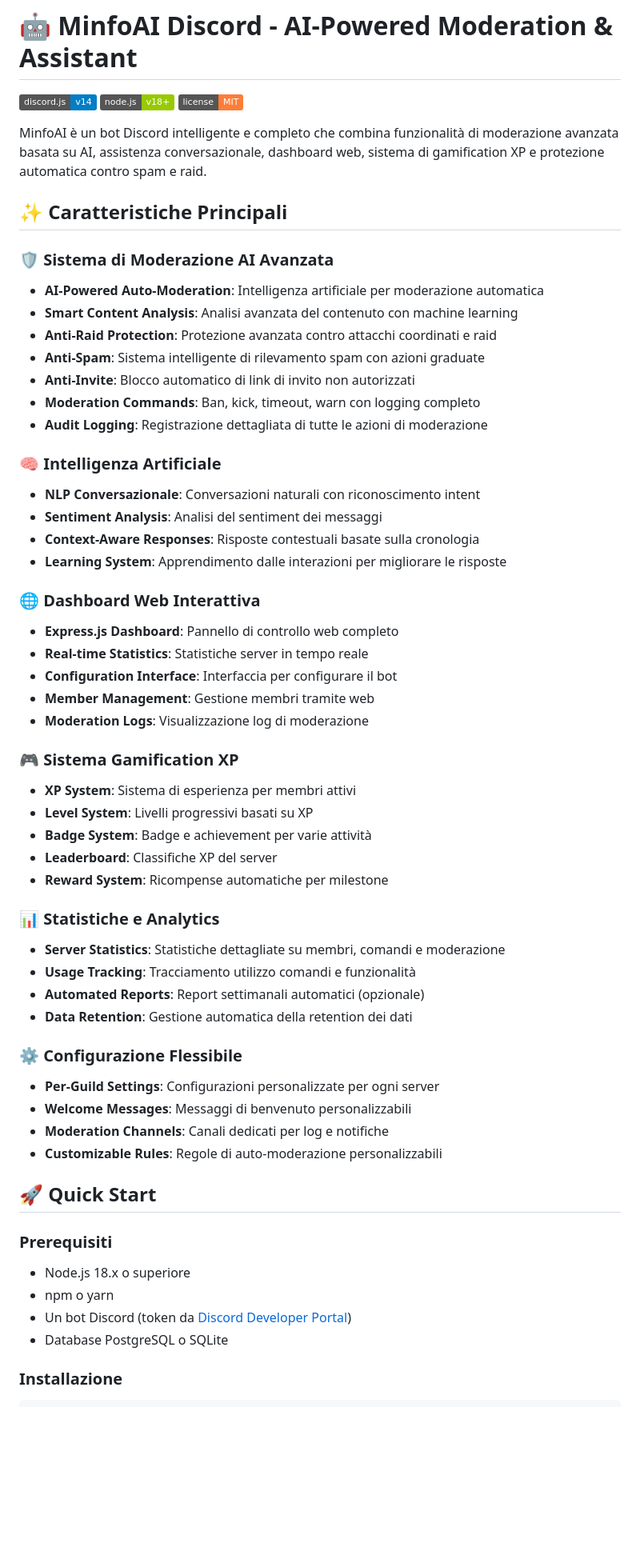
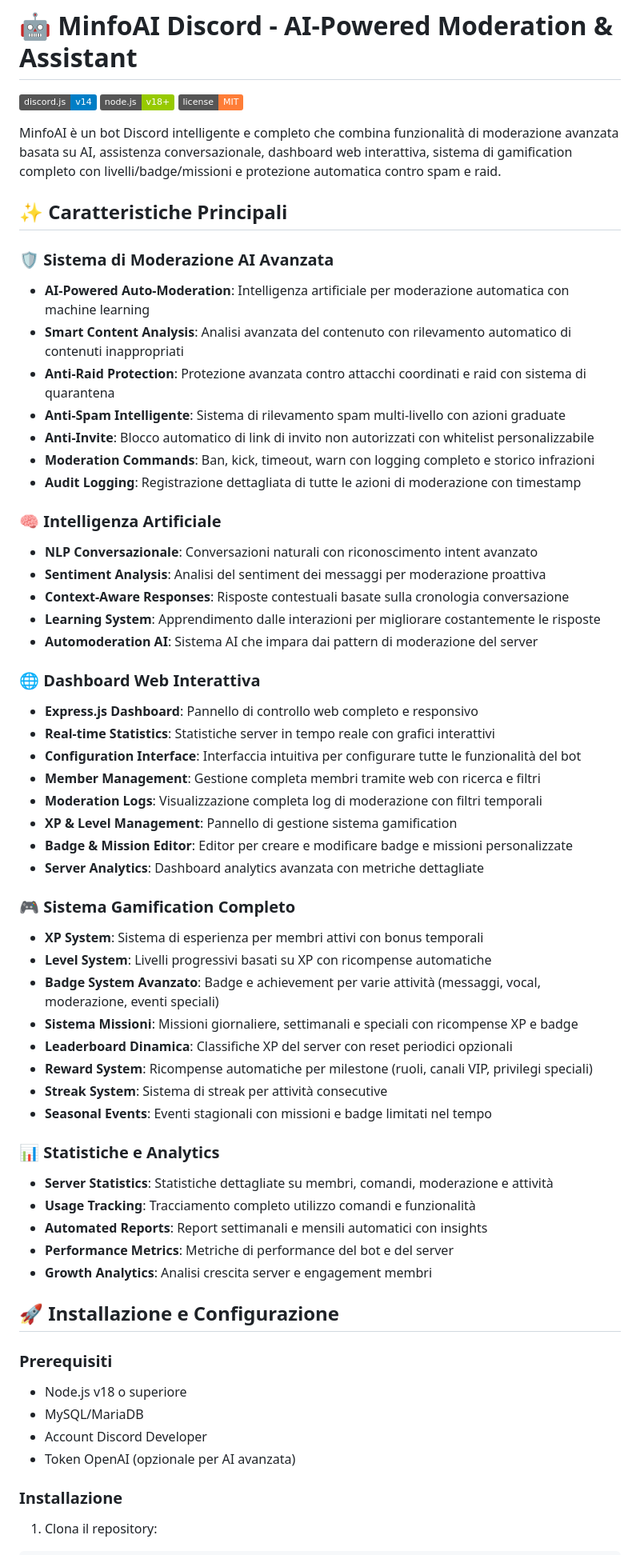
Before and after one commit to Fl4chi/discord-smartbot, a Markdown page: README.md, the part around the change printed below. Shown: that part at 80% size. Drawn GitHub-style; badges without logos; blank space fills up the shorter version.

Commit message:
docs: aggiorna README con tutte le nuove funzionalità e guida dashboard web MinfoAI

````diff
--- a/README.md
+++ b/README.md
@@ -1,60 +1,64 @@
 # 🤖 MinfoAI Discord - AI-Powered Moderation & Assistant
+
 [![Discord.js](https://img.shields.io/badge/discord.js-v14-blue.svg)](https://discord.js.org/)
 [![Node.js](https://img.shields.io/badge/node.js-v18+-green.svg)](https://nodejs.org/)
 [![License](https://img.shields.io/badge/license-MIT-orange.svg)](LICENSE)
 
-MinfoAI è un bot Discord intelligente e completo che combina funzionalità di moderazione avanzata basata su AI, assistenza conversazionale, dashboard web, sistema di gamification XP e protezione automatica contro spam e raid.
+MinfoAI è un bot Discord intelligente e completo che combina funzionalità di moderazione avanzata basata su AI, assistenza conversazionale, dashboard web interattiva, sistema di gamification completo con livelli/badge/missioni e protezione automatica contro spam e raid.
 
 ## ✨ Caratteristiche Principali
 
 ### 🛡️ Sistema di Moderazione AI Avanzata
-- **AI-Powered Auto-Moderation**: Intelligenza artificiale per moderazione automatica
-- **Smart Content Analysis**: Analisi avanzata del contenuto con machine learning
-- **Anti-Raid Protection**: Protezione avanzata contro attacchi coordinati e raid
-- **Anti-Spam**: Sistema intelligente di rilevamento spam con azioni graduate
-- **Anti-Invite**: Blocco automatico di link di invito non autorizzati
-- **Moderation Commands**: Ban, kick, timeout, warn con logging completo
-- **Audit Logging**: Registrazione dettagliata di tutte le azioni di moderazione
+- **AI-Powered Auto-Moderation**: Intelligenza artificiale per moderazione automatica con machine learning
+- **Smart Content Analysis**: Analisi avanzata del contenuto con rilevamento automatico di contenuti inappropriati
+- **Anti-Raid Protection**: Protezione avanzata contro attacchi coordinati e raid con sistema di quarantena
+- **Anti-Spam Intelligente**: Sistema di rilevamento spam multi-livello con azioni graduate
+- **Anti-Invite**: Blocco automatico di link di invito non autorizzati con whitelist personalizzabile
+- **Moderation Commands**: Ban, kick, timeout, warn con logging completo e storico infrazioni
+- **Audit Logging**: Registrazione dettagliata di tutte le azioni di moderazione con timestamp
 
 ### 🧠 Intelligenza Artificiale
-- **NLP Conversazionale**: Conversazioni naturali con riconoscimento intent
-- **Sentiment Analysis**: Analisi del sentiment dei messaggi
-- **Context-Aware Responses**: Risposte contestuali basate sulla cronologia
-- **Learning System**: Apprendimento dalle interazioni per migliorare le risposte
+- **NLP Conversazionale**: Conversazioni naturali con riconoscimento intent avanzato
+- **Sentiment Analysis**: Analisi del sentiment dei messaggi per moderazione proattiva
+- **Context-Aware Responses**: Risposte contestuali basate sulla cronologia conversazione
+- **Learning System**: Apprendimento dalle interazioni per migliorare costantemente le risposte
+- **Automoderation AI**: Sistema AI che impara dai pattern di moderazione del server
 
 ### 🌐 Dashboard Web Interattiva
-- **Express.js Dashboard**: Pannello di controllo web completo
-- **Real-time Statistics**: Statistiche server in tempo reale
-- **Configuration Interface**: Interfaccia per configurare il bot
-- **Member Management**: Gestione membri tramite web
-- **Moderation Logs**: Visualizzazione log di moderazione
+- **Express.js Dashboard**: Pannello di controllo web completo e responsivo
+- **Real-time Statistics**: Statistiche server in tempo reale con grafici interattivi
+- **Configuration Interface**: Interfaccia intuitiva per configurare tutte le funzionalità del bot
+- **Member Management**: Gestione completa membri tramite web con ricerca e filtri
+- **Moderation Logs**: Visualizzazione completa log di moderazione con filtri temporali
+- **XP & Level Management**: Pannello di gestione sistema gamification
+- **Badge & Mission Editor**: Editor per creare e modificare badge e missioni personalizzate
+- **Server Analytics**: Dashboard analytics avanzata con metriche dettagliate
 
-### 🎮 Sistema Gamification XP
-- **XP System**: Sistema di esperienza per membri attivi
-- **Level System**: Livelli progressivi basati su XP
-- **Badge System**: Badge e achievement per varie attività
-- **Leaderboard**: Classifiche XP del server
-- **Reward System**: Ricompense automatiche per milestone
+### 🎮 Sistema Gamification Completo
+- **XP System**: Sistema di esperienza per membri attivi con bonus temporali
+- **Level System**: Livelli progressivi basati su XP con ricompense automatiche
+- **Badge System Avanzato**: Badge e achievement per varie attività (messaggi, vocal, moderazione, eventi speciali)
+- **Sistema Missioni**: Missioni giornaliere, settimanali e speciali con ricompense XP e badge
+- **Leaderboard Dinamica**: Classifiche XP del server con reset periodici opzionali
+- **Reward System**: Ricompense automatiche per milestone (ruoli, canali VIP, privilegi speciali)
+- **Streak System**: Sistema di streak per attività consecutive
+- **Seasonal Events**: Eventi stagionali con missioni e badge limitati nel tempo
 
 ### 📊 Statistiche e Analytics
-- **Server Statistics**: Statistiche dettagliate su membri, comandi e moderazione
-- **Usage Tracking**: Tracciamento utilizzo comandi e funzionalità
-- **Automated Reports**: Report settimanali automatici (opzionale)
-- **Data Retention**: Gestione automatica della retention dei dati
+- **Server Statistics**: Statistiche dettagliate su membri, comandi, moderazione e attività
+- **Usage Tracking**: Tracciamento completo utilizzo comandi e funzionalità
+- **Automated Reports**: Report settimanali e mensili automatici con insights
+- **Performance Metrics**: Metriche di performance del bot e del server
+- **Growth Analytics**: Analisi crescita server e engagement membri
 
-### ⚙️ Configurazione Flessibile
-- **Per-Guild Settings**: Configurazioni personalizzate per ogni server
-- **Welcome Messages**: Messaggi di benvenuto personalizzabili
-- **Moderation Channels**: Canali dedicati per log e notifiche
-- **Customizable Rules**: Regole di auto-moderazione personalizzabili
-
-## 🚀 Quick Start
+## 🚀 Installazione e Configurazione
 
 ### Prerequisiti
-- Node.js 18.x o superiore
-- npm o yarn
-- Un bot Discord (token da [Discord Developer Portal](https://discord.com/developers/applications))
-- Database PostgreSQL o SQLite
+- Node.js v18 o superiore
+- MySQL/MariaDB
+- Account Discord Developer
+- Token OpenAI (opzionale per AI avanzata)
 
 ### Installazione
+1. Clona il repository:
 ```bash
````
Also changed, not shown: other parts of README.md (+107 -187 lines).
